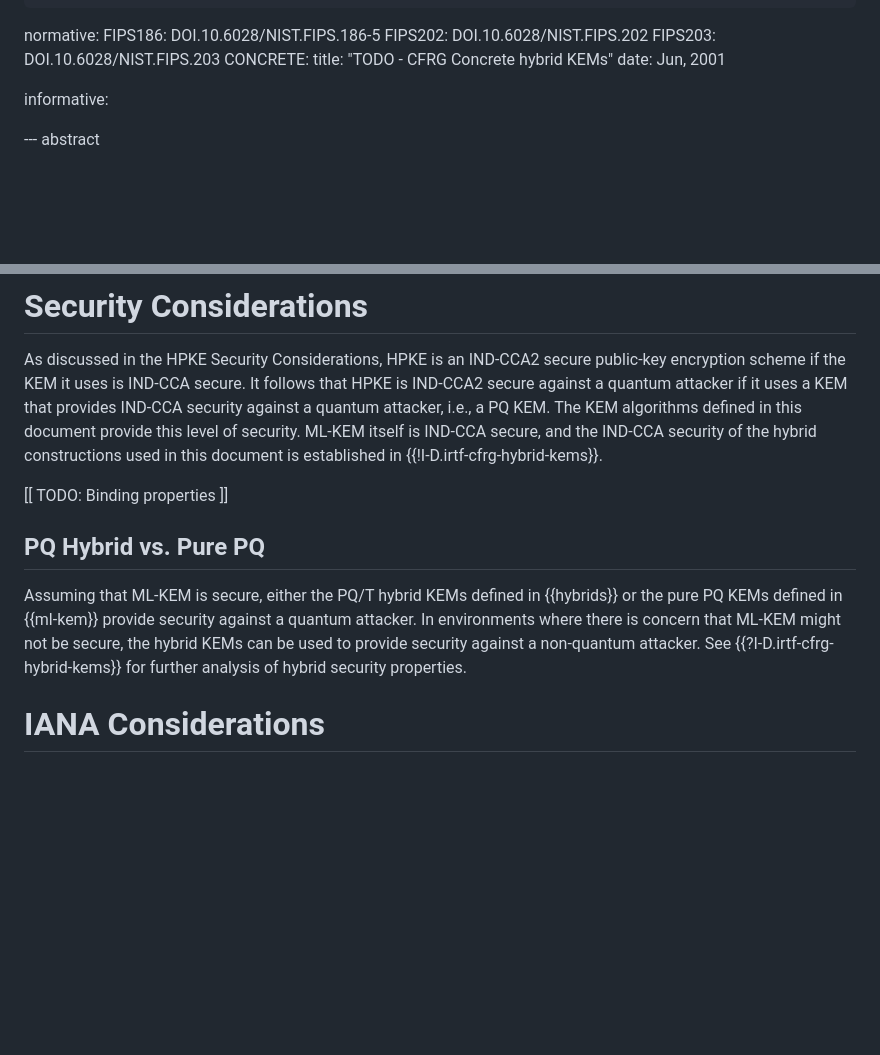
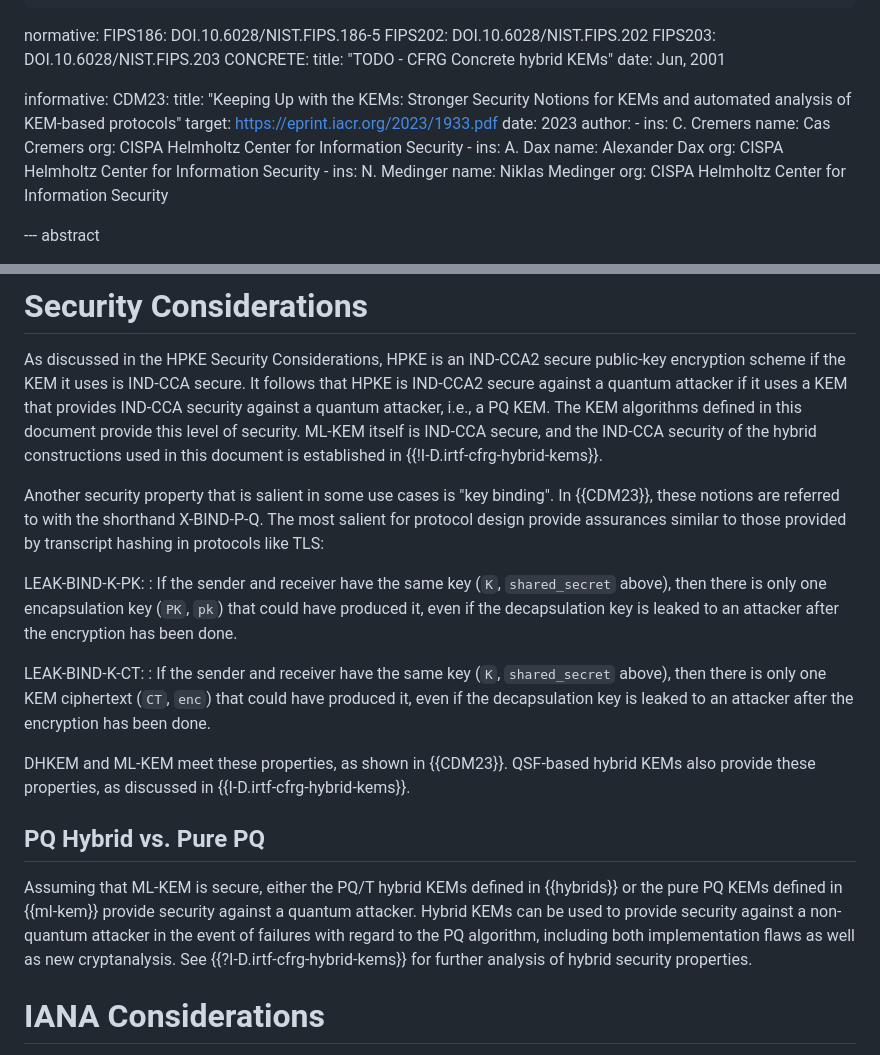
Before and after one commit to hpkewg/hpke-pq, a Markdown page: draft-ietf-hpke-pq.md, 2 parts joined by grey strips. Rendered like a GitHub page; blank space fills up the shorter version.

Commit message:
Add discussion of binding properties

```diff
--- a/draft-ietf-hpke-pq.md
+++ b/draft-ietf-hpke-pq.md
@@ -38,6 +38,23 @@ normative:
     date: Jun, 2001
 
 informative:
+  CDM23:
+    title: "Keeping Up with the KEMs: Stronger Security Notions for KEMs and automated analysis of KEM-based protocols"
+    target: https://eprint.iacr.org/2023/1933.pdf
+    date: 2023
+    author:
+      -
+        ins: C. Cremers
+        name: Cas Cremers
+        org: CISPA Helmholtz Center for Information Security
+      -
+        ins: A. Dax
+        name: Alexander Dax
+        org: CISPA Helmholtz Center for Information Security
+      -
+        ins: N. Medinger
+        name: Niklas Medinger
+        org: CISPA Helmholtz Center for Information Security
 
 
 --- abstract
@@ -279,16 +296,36 @@ algorithms defined in this document provide this level of security.  ML-KEM
 itself is IND-CCA secure, and the IND-CCA security of the hybrid constructions
 used in this document is established in {{!I-D.irtf-cfrg-hybrid-kems}}.
 
-[[ TODO: Binding properties ]]
+Another security property that is salient in some use cases is "key binding".
+In {{CDM23}}, these notions are referred to with the shorthand X-BIND-P-Q.
+The most salient for protocol design provide assurances similar to those
+provided by transcript hashing in protocols like TLS:
+
+LEAK-BIND-K-PK:
+: If the sender and receiver have the same key (`K`, `shared_secret` above),
+then there is only one encapsulation key (`PK`, `pk`) that could have produced
+it, even if the decapsulation key is leaked to an attacker after the encryption
+has been done.
+
+LEAK-BIND-K-CT:
+: If the sender and receiver have the same key (`K`, `shared_secret` above),
+then there is only one KEM ciphertext (`CT`, `enc`) that could have produced
+it, even if the decapsulation key is leaked to an attacker after the encryption
+has been done.
+
+DHKEM and ML-KEM meet these properties, as shown in {{CDM23}}.  QSF-based hybrid
+KEMs also provide these properties, as discussed in
+{{I-D.irtf-cfrg-hybrid-kems}}.
 
 ## PQ Hybrid vs. Pure PQ
 
 Assuming that ML-KEM is secure, either the PQ/T hybrid KEMs defined in
 {{hybrids}} or the pure PQ KEMs defined in {{ml-kem}} provide security against a
-quantum attacker.  In environments where there is concern that ML-KEM might not
-be secure, the hybrid KEMs can be used to provide security against a non-quantum
-attacker.  See {{?I-D.irtf-cfrg-hybrid-kems}} for further analysis of hybrid
-security properties.
+quantum attacker.  Hybrid KEMs can be used to provide security against a
+non-quantum attacker in the event of failures with regard to the PQ algorithm,
+including both implementation flaws as well as new cryptanalysis. See
+{{?I-D.irtf-cfrg-hybrid-kems}} for further analysis of hybrid security
+properties.
 
 # IANA Considerations
 
```
